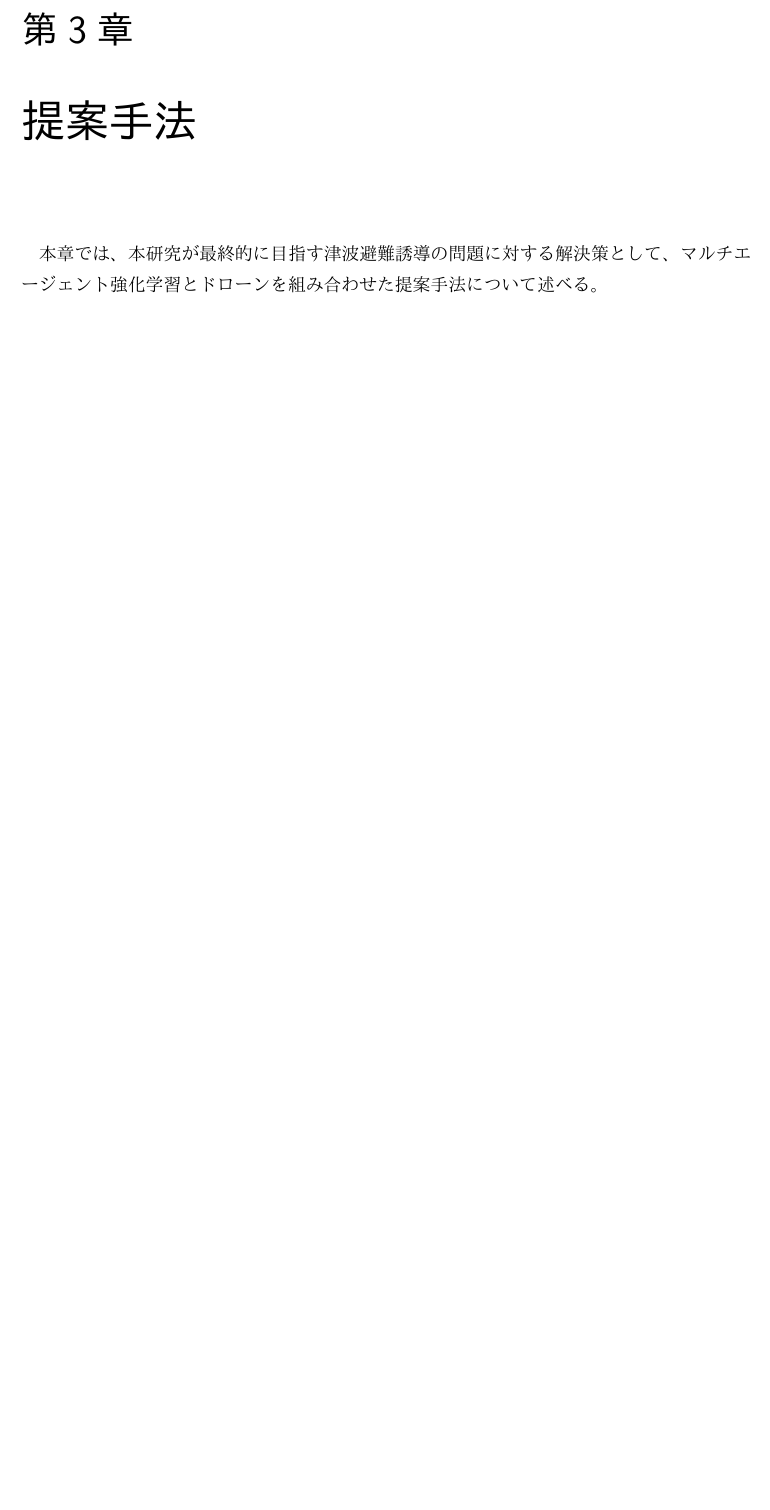
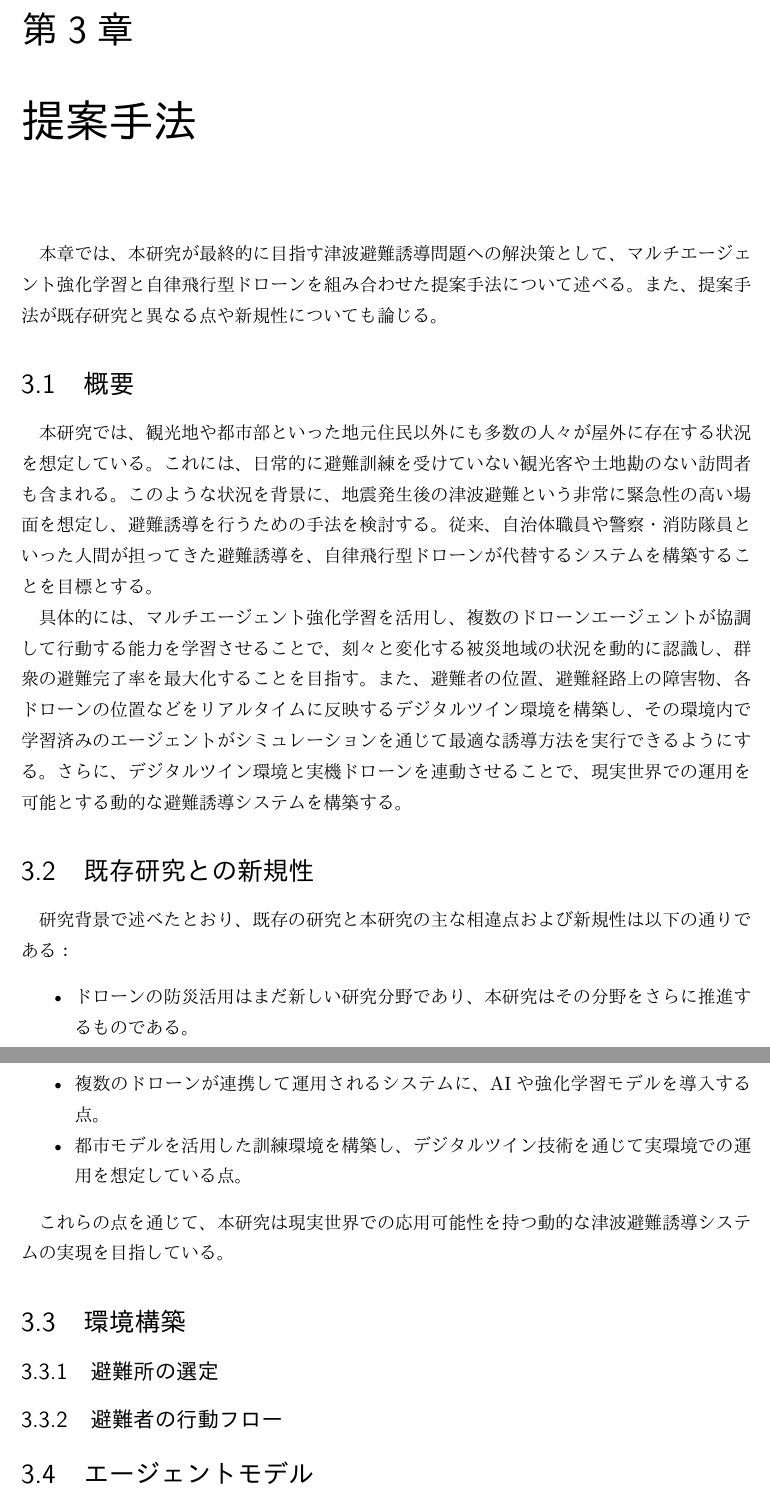
Before and after one commit to tsyu12345/RikkyoMaster-ResearchReports, a LaTeX document (FinalReport/main.tex, which reads FinalReport/Chapter2.tex, FinalReport/Chapter3.tex): part of page 15 of 18 before the commit and two parts of pages 16 and 17 of 20 after it, the two joined at a grey line, cut so that both start at the same text, the shorter picture padded with empty space. The pictures show the PDF file FinalReport/main.pdf that the author committed with the source.

Commit message:
【修士論文】Chap3 : 提案手法概要と新規性の追記。章立てを追加

```diff
--- a/FinalReport/Chapter2.tex
+++ b/FinalReport/Chapter2.tex
@@ -245,3 +244,5 @@ A*アルゴリズムは、以下のような応用分野で利用される：
     \item ロボティクス: 障害物を回避する経路計画。
     \item 地図アプリケーション: 最短経路の検索。
 \end{itemize}
+
+\section{強化学習エージェントのデジタルツインへの応用}
--- a/FinalReport/Chapter3.tex
+++ b/FinalReport/Chapter3.tex
@@ -1,2 +1,30 @@
 \chapter{提案手法}
-本章では、本研究が最終的に目指す津波避難誘導の問題に対する解決策として、マルチエージェント強化学習とドローンを組み合わせた提案手法について述べる。
+本章では、本研究が最終的に目指す津波避難誘導問題への解決策として、マルチエージェント強化学習と自律飛行型ドローンを組み合わせた提案手法について述べる。
+また、提案手法が既存研究と異なる点や新規性についても論じる。
+
+\section{概要}
+本研究では、観光地や都市部といった地元住民以外にも多数の人々が屋外に存在する状況を想定している。
+これには、日常的に避難訓練を受けていない観光客や土地勘のない訪問者も含まれる。
+このような状況を背景に、地震発生後の津波避難という非常に緊急性の高い場面を想定し、避難誘導を行うための手法を検討する。
+従来、自治体職員や警察・消防隊員といった人間が担ってきた避難誘導を、自律飛行型ドローンが代替するシステムを構築することを目標とする。
+
+具体的には、マルチエージェント強化学習を活用し、複数のドローンエージェントが協調して行動する能力を学習させることで、刻々と変化する被災地域の状況を動的に認識し、群衆の避難完了率を最大化することを目指す。
+また、避難者の位置、避難経路上の障害物、各ドローンの位置などをリアルタイムに反映するデジタルツイン環境を構築し、その環境内で学習済みのエージェントがシミュレーションを通じて最適な誘導方法を実行できるようにする。
+さらに、デジタルツイン環境と実機ドローンを連動させることで、現実世界での運用を可能とする動的な避難誘導システムを構築する。
+
+% TODO:　ここに手法をまとめた図を貼る
+
+\section{既存研究との新規性}
+研究背景で述べたとおり、既存の研究と本研究の主な相違点および新規性は以下の通りである：
+\begin{itemize}
+    \item ドローンの防災活用はまだ新しい研究分野であり、本研究はその分野をさらに推進するものである。
+    \item 複数のドローンが連携して運用されるシステムに、AIや強化学習モデルを導入する点。
+    \item 都市モデルを活用した訓練環境を構築し、デジタルツイン技術を通じて実環境での運用を想定している点。
+\end{itemize}
+
+これらの点を通じて、本研究は現実世界での応用可能性を持つ動的な津波避難誘導システムの実現を目指している。
+
+\section{環境構築}
+  \subsection{避難所の選定}
+  \subsection{避難者の行動フロー}
+\section{エージェントモデル}
```
Also changed, not shown: FinalReport/main.pdf, FinalReport/Chapter2.tex (1 more changed lines), FinalReport/Chapter3.tex (3 more changed lines), 4 other files.
